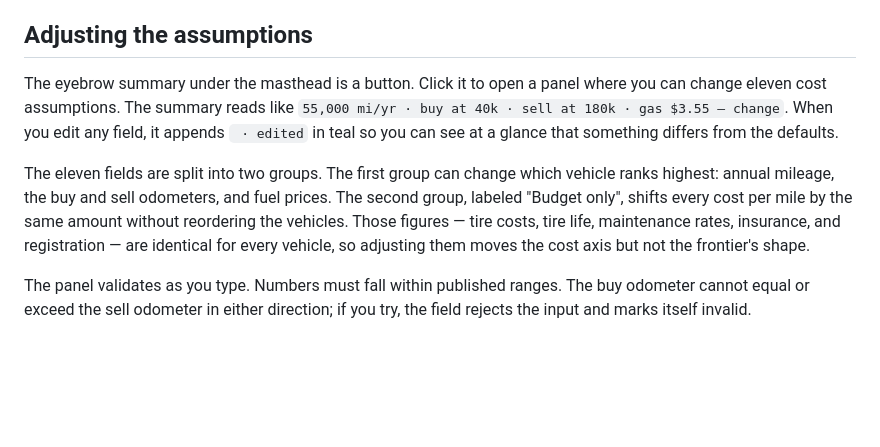
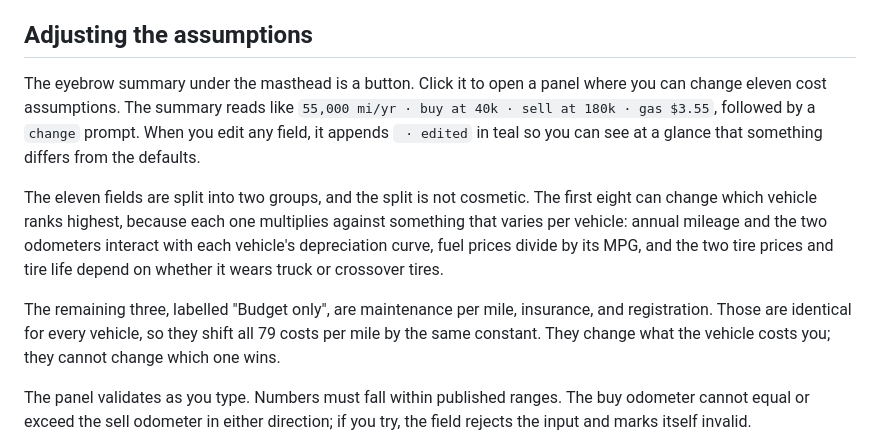
Before and after one commit to dbeihl/vehicle-analysis, a Markdown page: README.md, the part around the change. Drawn GitHub-style; blank space fills up the shorter version.

Commit message:
docs: correct the rank-changing group and tighten the new prose
The section listed tire cost and tire life as budget-only and called them
identical for every vehicle. They are neither: trucks pay $1,300 a set and
crossovers $900, which is exactly why they can reorder the ranking. Eight
fields are rank-changing, three are not.

Also states why the split exists -- the first group multiplies against
something that varies per vehicle, the second is a constant added to all 79.

Co-Authored-By: Claude Opus 5 <noreply@anthropic.com>

```diff
--- a/README.md
+++ b/README.md
@@ -84,9 +84,11 @@ Do not edit `price`. Add `observed_price` alongside it:
 
 ## Adjusting the assumptions
 
-The eyebrow summary under the masthead is a button. Click it to open a panel where you can change eleven cost assumptions. The summary reads like `55,000 mi/yr · buy at 40k · sell at 180k · gas $3.55 — change`. When you edit any field, it appends ` · edited` in teal so you can see at a glance that something differs from the defaults.
+The eyebrow summary under the masthead is a button. Click it to open a panel where you can change eleven cost assumptions. The summary reads like `55,000 mi/yr · buy at 40k · sell at 180k · gas $3.55`, followed by a `change` prompt. When you edit any field, it appends ` · edited` in teal so you can see at a glance that something differs from the defaults.
 
-The eleven fields are split into two groups. The first group can change which vehicle ranks highest: annual mileage, the buy and sell odometers, and fuel prices. The second group, labeled "Budget only", shifts every cost per mile by the same amount without reordering the vehicles. Those figures — tire costs, tire life, maintenance rates, insurance, and registration — are identical for every vehicle, so adjusting them moves the cost axis but not the frontier's shape.
+The eleven fields are split into two groups, and the split is not cosmetic. The first eight can change which vehicle ranks highest, because each one multiplies against something that varies per vehicle: annual mileage and the two odometers interact with each vehicle's depreciation curve, fuel prices divide by its MPG, and the two tire prices and tire life depend on whether it wears truck or crossover tires.
+
+The remaining three, labelled "Budget only", are maintenance per mile, insurance, and registration. Those are identical for every vehicle, so they shift all 79 costs per mile by the same constant. They change what the vehicle costs you; they cannot change which one wins.
 
 The panel validates as you type. Numbers must fall within published ranges. The buy odometer cannot equal or exceed the sell odometer in either direction; if you try, the field rejects the input and marks itself invalid.
 
```
